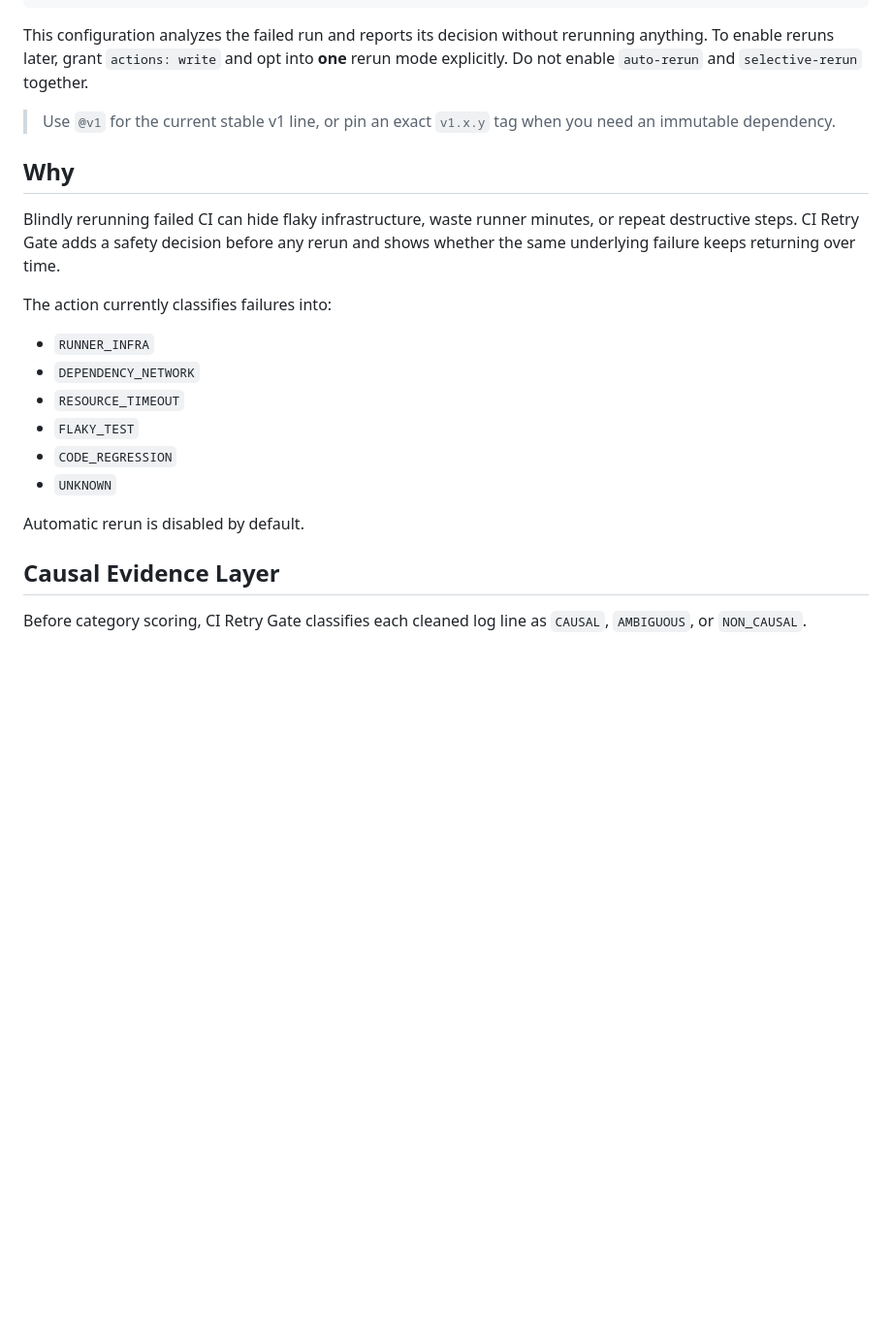
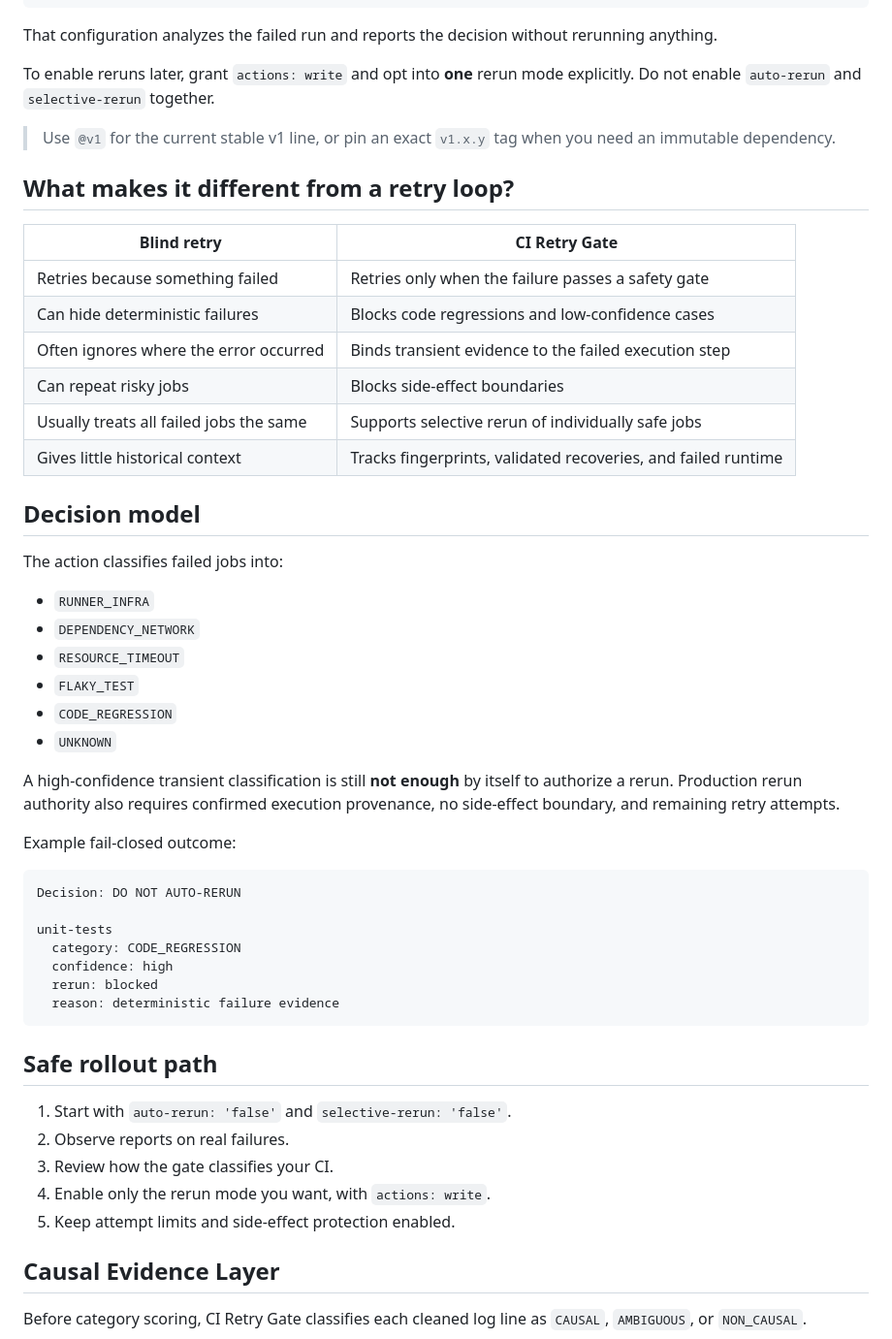
Before and after one commit to achirothmane/workflow-failure-lab, a Markdown page: README.md, the part around one of its changes. Shown at 97% size. Rendered like a GitHub page; blank space fills up the shorter version.

Commit message:
Improve Marketplace conversion in README

````diff
--- a/README.md
+++ b/README.md
@@ -32,15 +47,26 @@ jobs:
           selective-rerun: 'false'
 ```
 
-This configuration analyzes the failed run and reports its decision without rerunning anything. To enable reruns later, grant `actions: write` and opt into **one** rerun mode explicitly. Do not enable `auto-rerun` and `selective-rerun` together.
+That configuration analyzes the failed run and reports the decision without rerunning anything.
+
+To enable reruns later, grant `actions: write` and opt into **one** rerun mode explicitly. Do not enable `auto-rerun` and `selective-rerun` together.
 
 > Use `@v1` for the current stable v1 line, or pin an exact `v1.x.y` tag when you need an immutable dependency.
 
-## Why
+## What makes it different from a retry loop?
 
-Blindly rerunning failed CI can hide flaky infrastructure, waste runner minutes, or repeat destructive steps. CI Retry Gate adds a safety decision before any rerun and shows whether the same underlying failure keeps returning over time.
+| Blind retry | CI Retry Gate |
+|---|---|
+| Retries because something failed | Retries only when the failure passes a safety gate |
+| Can hide deterministic failures | Blocks code regressions and low-confidence cases |
+| Often ignores where the error occurred | Binds transient evidence to the failed execution step |
+| Can repeat risky jobs | Blocks side-effect boundaries |
+| Usually treats all failed jobs the same | Supports selective rerun of individually safe jobs |
+| Gives little historical context | Tracks fingerprints, validated recoveries, and failed runtime |
 
-The action currently classifies failures into:
+## Decision model
+
+The action classifies failed jobs into:
 
 - `RUNNER_INFRA`
 - `DEPENDENCY_NETWORK`
@@ -49,7 +75,27 @@ The action currently classifies failures into:
 - `CODE_REGRESSION`
 - `UNKNOWN`
 
-Automatic rerun is disabled by default.
+A high-confidence transient classification is still **not enough** by itself to authorize a rerun. Production rerun authority also requires confirmed execution provenance, no side-effect boundary, and remaining retry attempts.
+
+Example fail-closed outcome:
+
+```text
+Decision: DO NOT AUTO-RERUN
+
+unit-tests
+  category: CODE_REGRESSION
+  confidence: high
+  rerun: blocked
+  reason: deterministic failure evidence
+```
+
+## Safe rollout path
+
+1. Start with `auto-rerun: 'false'` and `selective-rerun: 'false'`.
+2. Observe reports on real failures.
+3. Review how the gate classifies your CI.
+4. Enable only the rerun mode you want, with `actions: write`.
+5. Keep attempt limits and side-effect protection enabled.
 
 ## Causal Evidence Layer
 
````
Also changed, not shown: other parts of README.md (+19 -4 lines).
